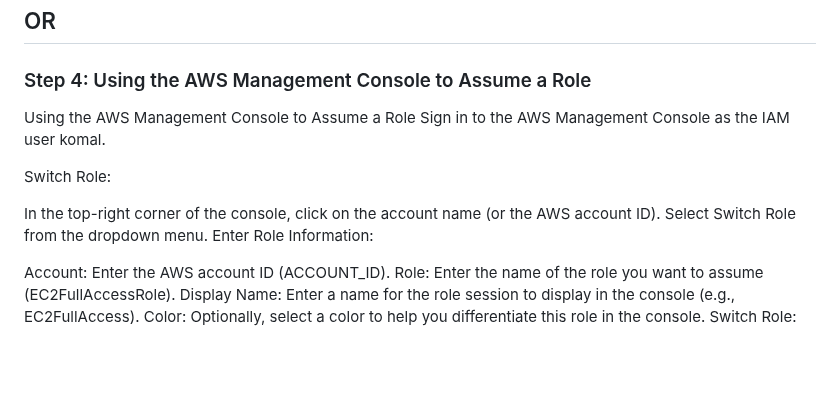
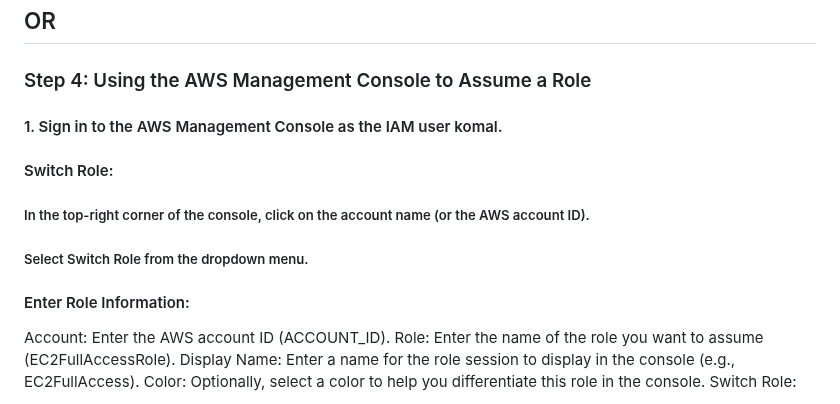
Before and after one commit to SandeepKomal/AWS, a Markdown page: IAM.md, the part around the change. GitHub-like rendering; blank space fills up the shorter version.

```diff
--- a/IAM.md
+++ b/IAM.md
@@ -78,15 +78,14 @@ This command will return temporary security credentials that komal can use to ac
 
 ### Step 4: Using the AWS Management Console to Assume a Role
 
+#### 1. Sign in to the AWS Management Console as the IAM user komal.
 
-Using the AWS Management Console to Assume a Role
-Sign in to the AWS Management Console as the IAM user komal.
+#### Switch Role:
 
-Switch Role:
+  ##### In the top-right corner of the console, click on the account name (or the AWS account ID).
+  ##### Select Switch Role from the dropdown menu.
 
-In the top-right corner of the console, click on the account name (or the AWS account ID).
-Select Switch Role from the dropdown menu.
-Enter Role Information:
+#### Enter Role Information:
 
 Account: Enter the AWS account ID (ACCOUNT_ID).
 Role: Enter the name of the role you want to assume (EC2FullAccessRole).
```
